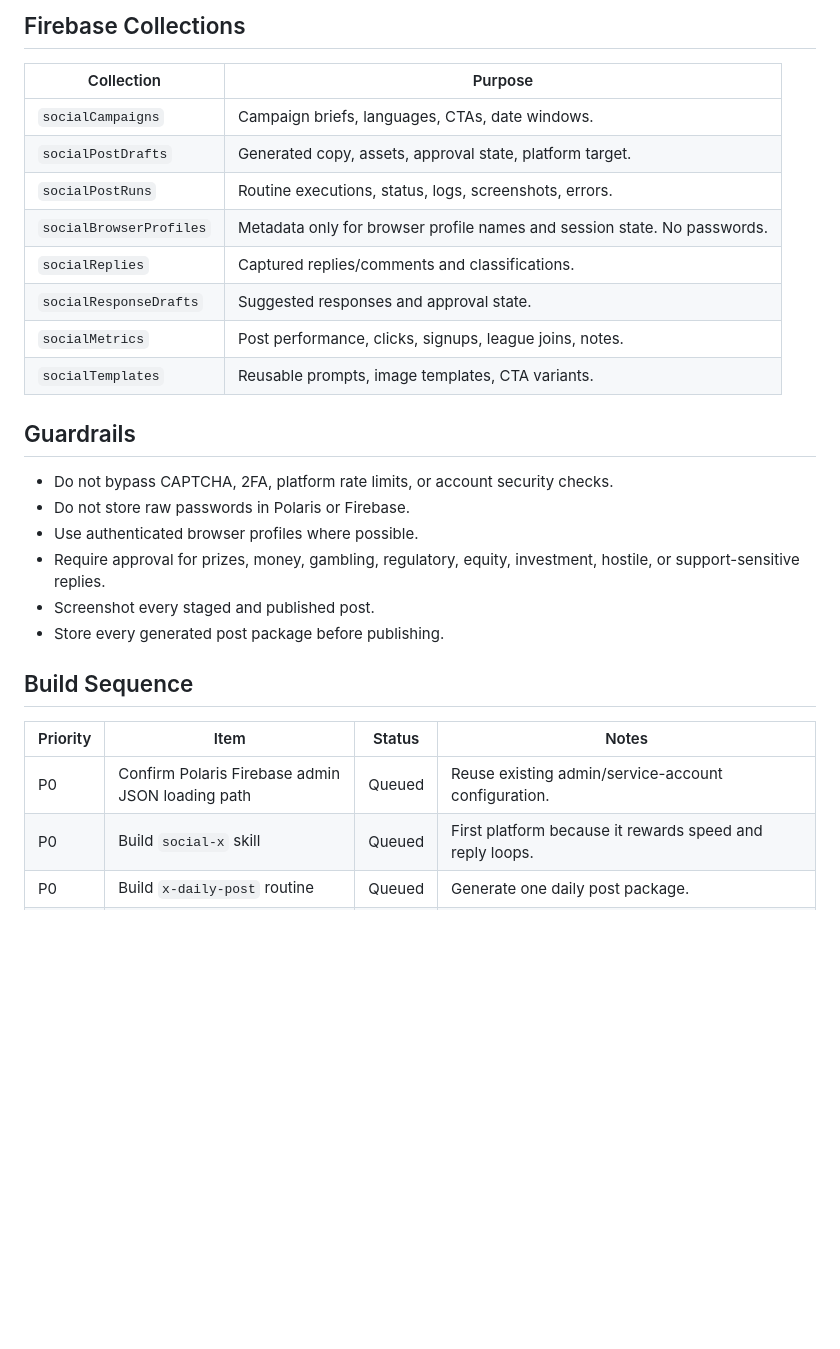
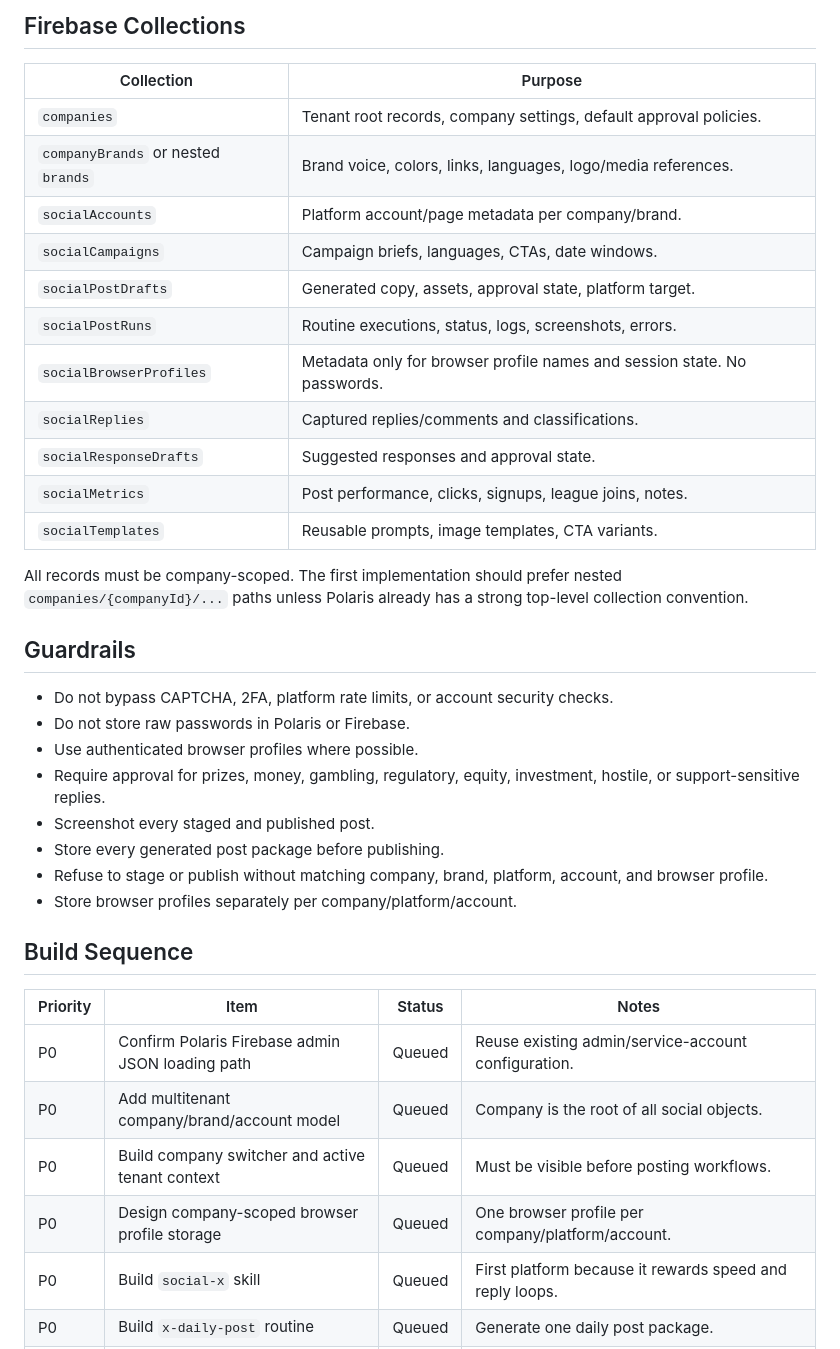
Before and after one commit to AesopScott/diamond, a Markdown page: BUILD_PLAN.md, the part around one of its changes. GitHub-like rendering; blank space fills up the shorter version.

```diff
--- a/BUILD_PLAN.md
+++ b/BUILD_PLAN.md
@@ -40,6 +77,9 @@ The posting path should avoid direct social platform APIs. The AI should act thr
 
 | Collection | Purpose |
 |---|---|
+| `companies` | Tenant root records, company settings, default approval policies. |
+| `companyBrands` or nested `brands` | Brand voice, colors, links, languages, logo/media references. |
+| `socialAccounts` | Platform account/page metadata per company/brand. |
 | `socialCampaigns` | Campaign briefs, languages, CTAs, date windows. |
 | `socialPostDrafts` | Generated copy, assets, approval state, platform target. |
 | `socialPostRuns` | Routine executions, status, logs, screenshots, errors. |
@@ -49,6 +89,8 @@ The posting path should avoid direct social platform APIs. The AI should act thr
 | `socialMetrics` | Post performance, clicks, signups, league joins, notes. |
 | `socialTemplates` | Reusable prompts, image templates, CTA variants. |
 
+All records must be company-scoped. The first implementation should prefer nested `companies/{companyId}/...` paths unless Polaris already has a strong top-level collection convention.
+
 ## Guardrails
 
 - Do not bypass CAPTCHA, 2FA, platform rate limits, or account security checks.
@@ -57,12 +99,17 @@ The posting path should avoid direct social platform APIs. The AI should act thr
 - Require approval for prizes, money, gambling, regulatory, equity, investment, hostile, or support-sensitive replies.
 - Screenshot every staged and published post.
 - Store every generated post package before publishing.
+- Refuse to stage or publish without matching company, brand, platform, account, and browser profile.
+- Store browser profiles separately per company/platform/account.
 
 ## Build Sequence
 
 | Priority | Item | Status | Notes |
 |---|---|---|---|
 | P0 | Confirm Polaris Firebase admin JSON loading path | Queued | Reuse existing admin/service-account configuration. |
+| P0 | Add multitenant company/brand/account model | Queued | Company is the root of all social objects. |
+| P0 | Build company switcher and active tenant context | Queued | Must be visible before posting workflows. |
+| P0 | Design company-scoped browser profile storage | Queued | One browser profile per company/platform/account. |
 | P0 | Build `social-x` skill | Queued | First platform because it rewards speed and reply loops. |
 | P0 | Build `x-daily-post` routine | Queued | Generate one daily post package. |
 | P0 | Build Playwright staging worker | Queued | Fill composer, attach media, screenshot, stop before publish. |
```
Also changed, not shown: other parts of BUILD_PLAN.md (+40 -1 lines).
